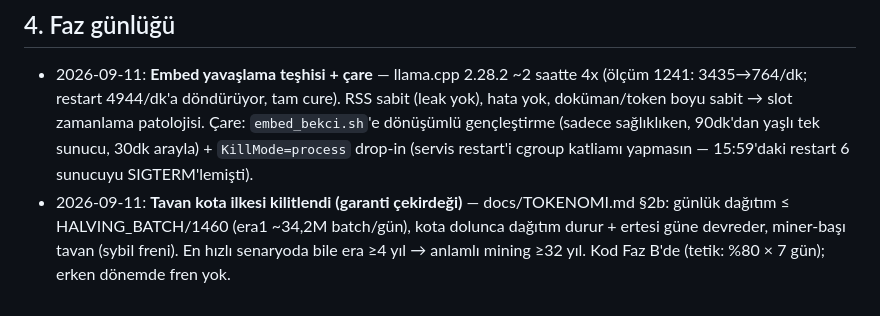
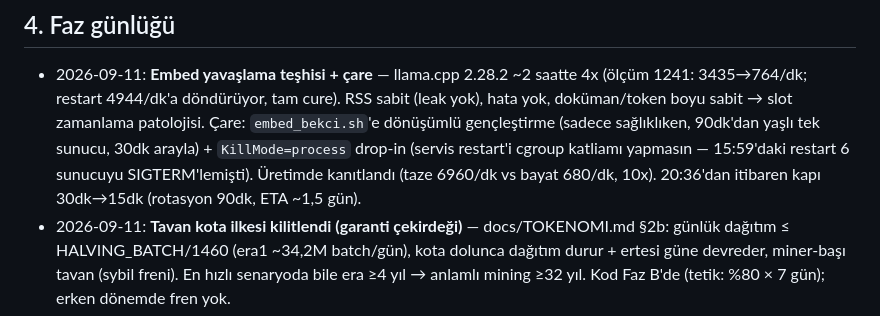
Before and after one commit to nemes-xspace/NemesXSpace, a Markdown page: ALTYAPI-KAYIT.md, the part around the change. Drawn GitHub-style.

Commit message:
rolling kapi 30dk->15dk (rotasyon 90dk, uretimde kanitlandi: taze 6960/dk vs bayat 680/dk)

```diff
--- a/ALTYAPI-KAYIT.md
+++ b/ALTYAPI-KAYIT.md
@@ -113,6 +113,8 @@
   Çare: `embed_bekci.sh`'e dönüşümlü gençleştirme (sadece sağlıklıken, 90dk'dan
   yaşlı tek sunucu, 30dk arayla) + `KillMode=process` drop-in (servis restart'i
   cgroup katliamı yapmasın — 15:59'daki restart 6 sunucuyu SIGTERM'lemişti).
+  Üretimde kanıtlandı (taze 6960/dk vs bayat 680/dk, 10x). 20:36'dan itibaren
+  kapı 30dk→15dk (rotasyon 90dk, ETA ~1,5 gün).
 - 2026-09-11: **Tavan kota ilkesi kilitlendi (garanti çekirdeği)** — docs/TOKENOMI.md
   §2b: günlük dağıtım ≤ HALVING_BATCH/1460 (era1 ~34,2M batch/gün), kota dolunca
   dağıtım durur + ertesi güne devreder, miner-başı tavan (sybil freni). En hızlı
```
